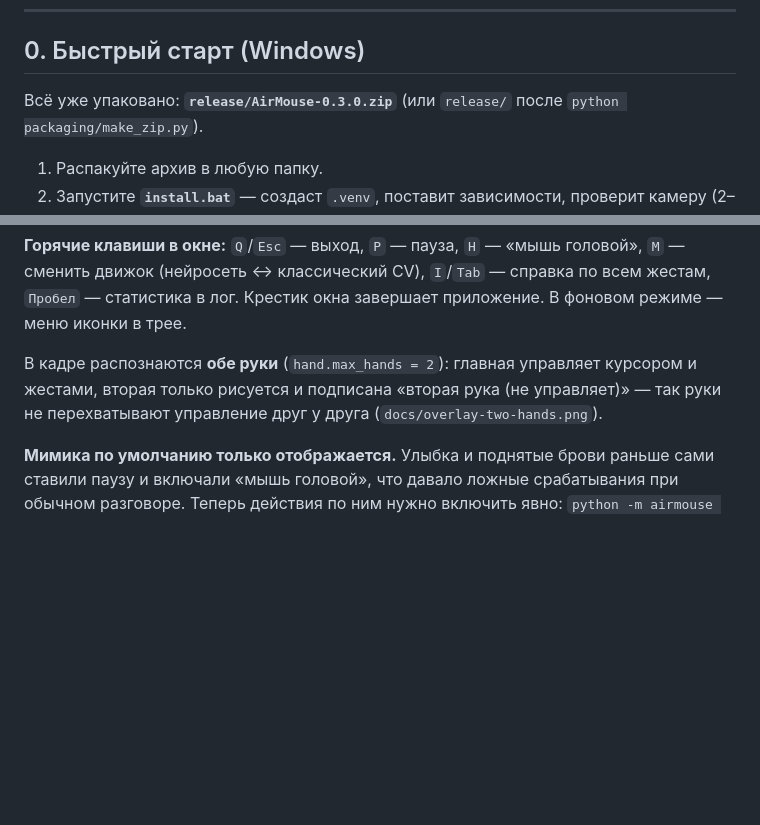
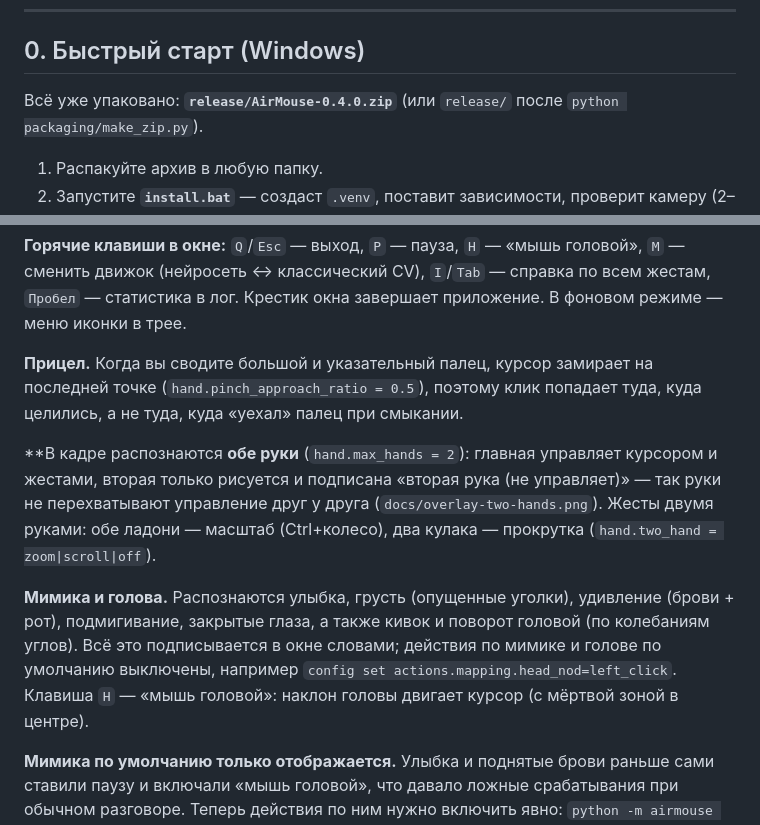
Before and after one commit to RatAndRu/Hello-program, a Markdown page: README.md, 2 parts joined by grey strips. Drawn GitHub-style; blank space fills up the shorter version.

```diff
--- a/README.md
+++ b/README.md
@@ -14,7 +14,7 @@
 
 ## 0. Быстрый старт (Windows)
 
-Всё уже упаковано: **`release/AirMouse-0.3.0.zip`** (или `release/` после
+Всё уже упаковано: **`release/AirMouse-0.4.0.zip`** (или `release/` после
 `python packaging/make_zip.py`).
 
 1. Распакуйте архив в любую папку.
@@ -153,10 +153,22 @@ python run_airmouse.py --warmup 4       # больше времени, чтоб
 жестам, `Пробел` — статистика в лог. Крестик окна завершает приложение.
 В фоновом режиме — меню иконки в трее.
 
-В кадре распознаются **обе руки** (`hand.max_hands = 2`): главная управляет
+**Прицел.** Когда вы сводите большой и указательный палец, курсор замирает на
+последней точке (`hand.pinch_approach_ratio = 0.5`), поэтому клик попадает туда,
+куда целились, а не туда, куда «уехал» палец при смыкании.
+
+**В кадре распознаются **обе руки** (`hand.max_hands = 2`): главная управляет
 курсором и жестами, вторая только рисуется и подписана «вторая рука (не
 управляет)» — так руки не перехватывают управление друг у друга
-(`docs/overlay-two-hands.png`).
+(`docs/overlay-two-hands.png`). Жесты двумя руками: обе ладони — масштаб
+(Ctrl+колесо), два кулака — прокрутка (`hand.two_hand = zoom|scroll|off`).
+
+**Мимика и голова.** Распознаются улыбка, грусть (опущенные уголки), удивление
+(брови + рот), подмигивание, закрытые глаза, а также кивок и поворот головой
+(по колебаниям углов). Всё это подписывается в окне словами; действия по
+мимике и голове по умолчанию выключены, например
+`config set actions.mapping.head_nod=left_click`. Клавиша `H` — «мышь головой»:
+наклон головы двигает курсор (с мёртвой зоной в центре).
 
 **Мимика по умолчанию только отображается.** Улыбка и поднятые брови раньше
 сами ставили паузу и включали «мышь головой», что давало ложные срабатывания
```
Also changed, not shown: docs/overlay-aim.png (added), 9 other files.
